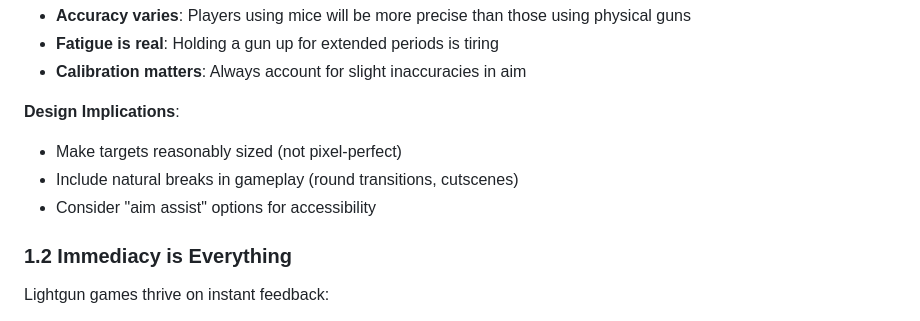
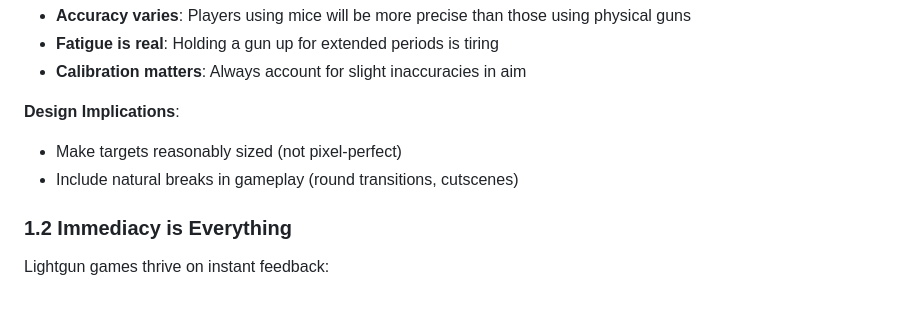
Before and after one commit to philmcc/LightgunArcade, a Markdown page: docs/GAME_DESIGN_GUIDE.md, the part around the change. Rendered like a GitHub page.

```diff
--- a/docs/GAME_DESIGN_GUIDE.md
+++ b/docs/GAME_DESIGN_GUIDE.md
@@ -36,7 +36,7 @@ Lightguns are physical devices with unique characteristics:
 **Design Implications**:
 - Make targets reasonably sized (not pixel-perfect)
 - Include natural breaks in gameplay (round transitions, cutscenes)
-- Consider "aim assist" options for accessibility
+
 
 ### 1.2 Immediacy is Everything
 
```
